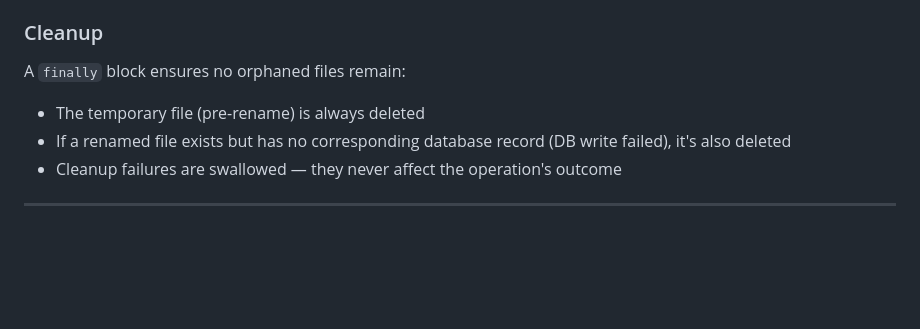
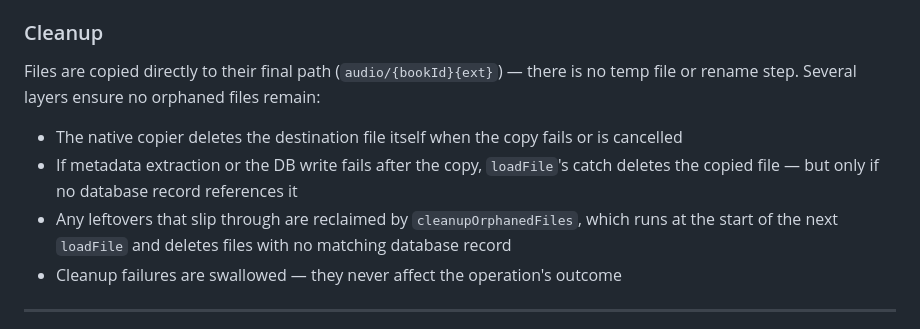
Before and after one commit to slezica/ivy, a Markdown page: docs/BOOKS.md, the part around the change. Rendered like a GitHub page; blank space fills up the shorter version.

Commit message:
docs: rewrite import cleanup section to match load_file behavior

```diff
--- a/docs/BOOKS.md
+++ b/docs/BOOKS.md
@@ -92,10 +92,11 @@ After the database is updated, `fetchBooks()` and `fetchClips()` reload all data
 
 ### Cleanup
 
-A `finally` block ensures no orphaned files remain:
+Files are copied directly to their final path (`audio/{bookId}{ext}`) — there is no temp file or rename step. Several layers ensure no orphaned files remain:
 
-- The temporary file (pre-rename) is always deleted
-- If a renamed file exists but has no corresponding database record (DB write failed), it's also deleted
+- The native copier deletes the destination file itself when the copy fails or is cancelled
+- If metadata extraction or the DB write fails after the copy, `loadFile`'s catch deletes the copied file — but only if no database record references it
+- Any leftovers that slip through are reclaimed by `cleanupOrphanedFiles`, which runs at the start of the next `loadFile` and deletes files with no matching database record
 - Cleanup failures are swallowed — they never affect the operation's outcome
 
 ---
```
